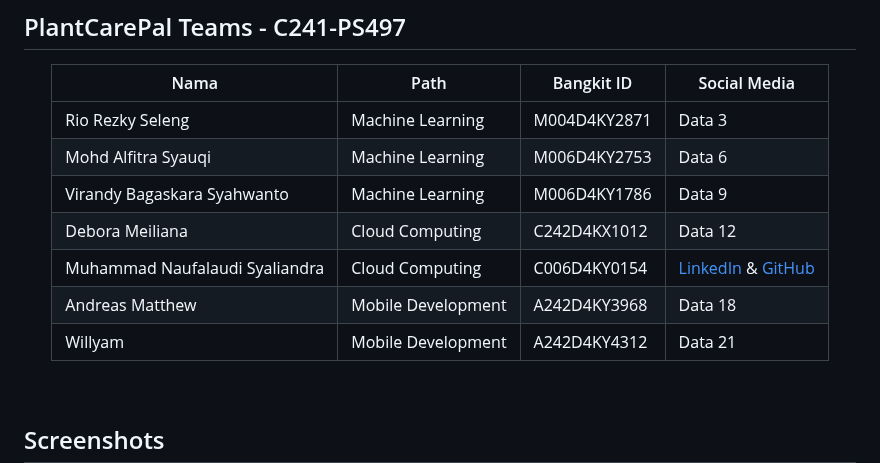
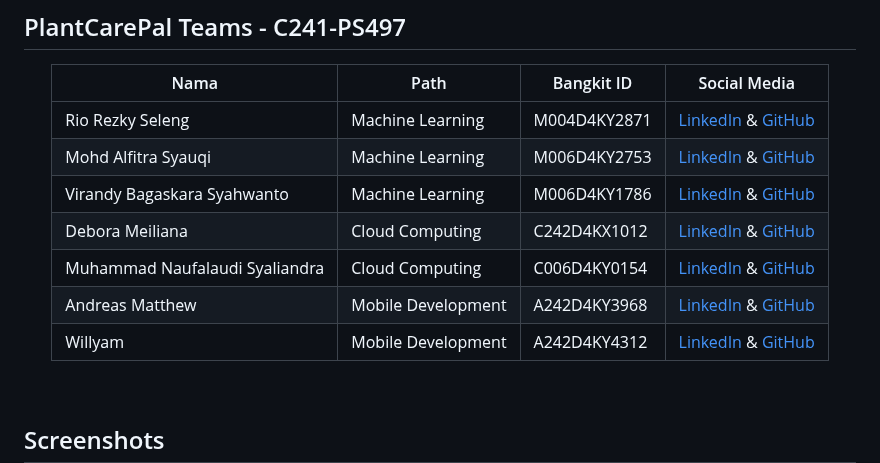
Before and after one commit to debb88/PlantCarePal, a Markdown page: README.md, the part around the change. GitHub-like rendering.

```diff
--- a/README.md
+++ b/README.md
@@ -12,13 +12,13 @@ PlantCarePal is a Mobile App that is for users who are interested in decorative
 
 | Nama | Path | Bangkit ID | Social Media |
 |---------|---------|---------|---------|
-| Rio Rezky Seleng | Machine Learning  | M004D4KY2871  | Data 3  |
-| Mohd Alfitra Syauqi | Machine Learning  | M006D4KY2753  | Data 6  |
-| Virandy Bagaskara Syahwanto | Machine Learning  | M006D4KY1786  | Data 9  |
-| Debora Meiliana | Cloud Computing | C242D4KX1012 | Data 12 |
+| Rio Rezky Seleng | Machine Learning  | M004D4KY2871  | [LinkedIn]() & [GitHub]()  |
+| Mohd Alfitra Syauqi | Machine Learning  | M006D4KY2753  | [LinkedIn]() & [GitHub]()  |
+| Virandy Bagaskara Syahwanto | Machine Learning  | M006D4KY1786  | [LinkedIn]() & [GitHub]()  |
+| Debora Meiliana | Cloud Computing | C242D4KX1012 | [LinkedIn]() & [GitHub]() |
 | Muhammad Naufalaudi Syaliandra | Cloud Computing | C006D4KY0154 | [LinkedIn](https://www.linkedin.com/in/naufalsyaliandra/) & [GitHub](https://github.com/naufalliandra) |
-| Andreas Matthew | Mobile Development | A242D4KY3968 | Data 18 |
-| Willyam | Mobile Development | A242D4KY4312 | Data 21 |
+| Andreas Matthew | Mobile Development | A242D4KY3968 | [LinkedIn]() & [GitHub]() |
+| Willyam | Mobile Development | A242D4KY4312 | [LinkedIn]() & [GitHub]() |
 
 </div>
 
```
